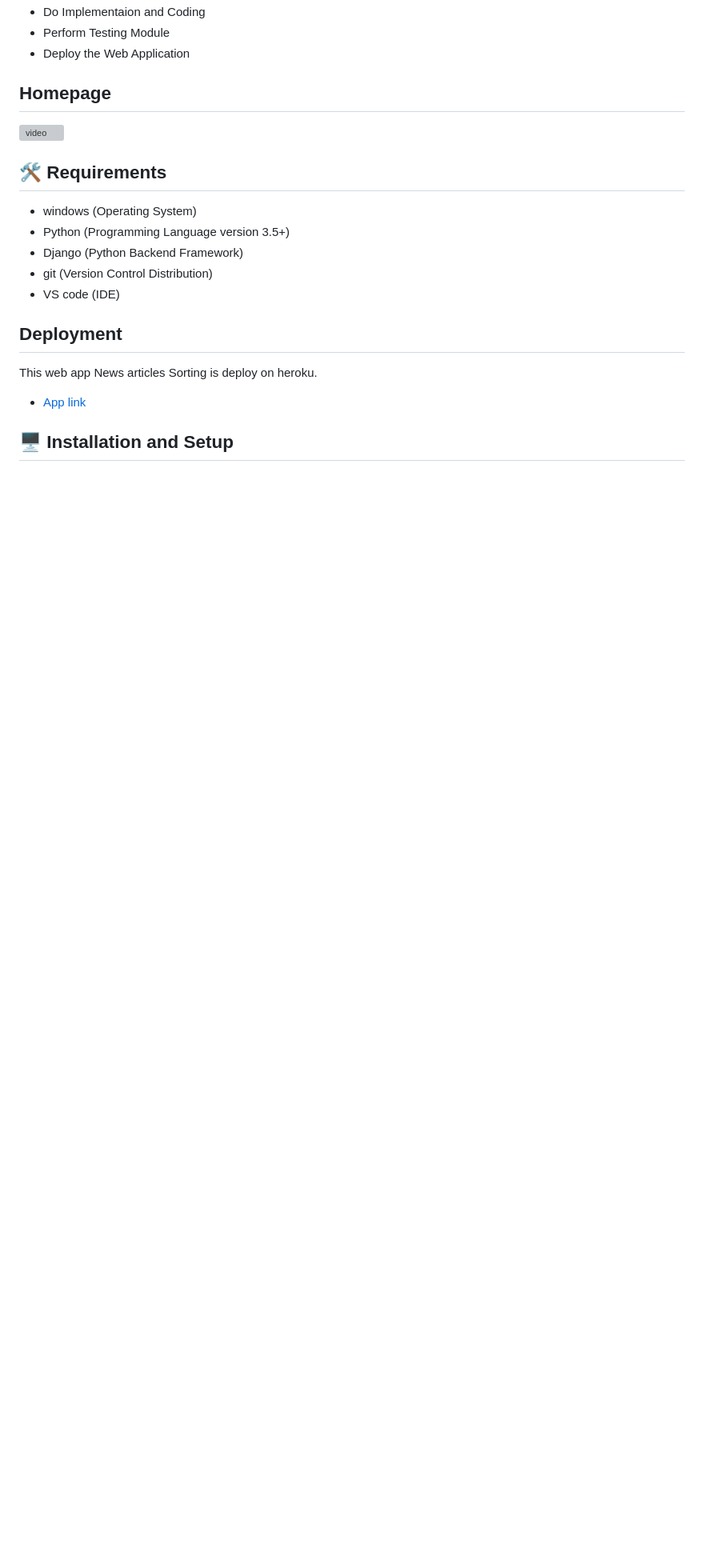
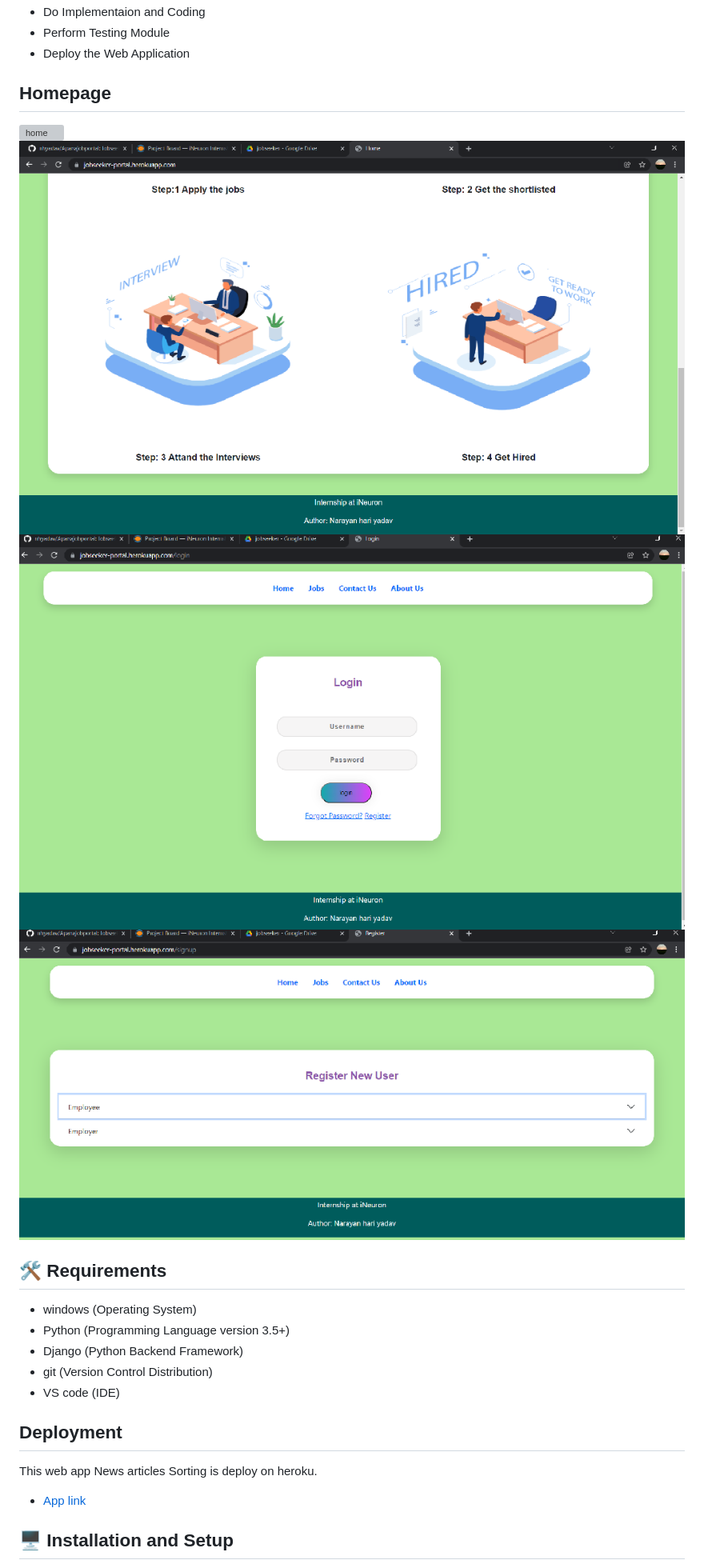
Before and after one commit to nhyadav/Apanajobportal, a Markdown page: README.md, the part around the change. Shown at 80% size. Drawn GitHub-style; pictures changed too: sshot/home2.png (added), sshot/login.png (added), sshot/register.png (added); blank space fills up the shorter version; grey boxes are pictures that could not be loaded.

```diff
--- a/README.md
+++ b/README.md
@@ -34,7 +34,10 @@ Life Cycle of implementing Web Application.
 
 
 ## Homepage
-![video](sshot/jobseeker2.gif)
+![home](sshot/home.png)
+![home2](sshot/home2.png)
+![login](sshot/login.png)
+![register](sshot/register.png)
 
 
 
```
Also changed, not shown: sshot/homepage.png (added).
